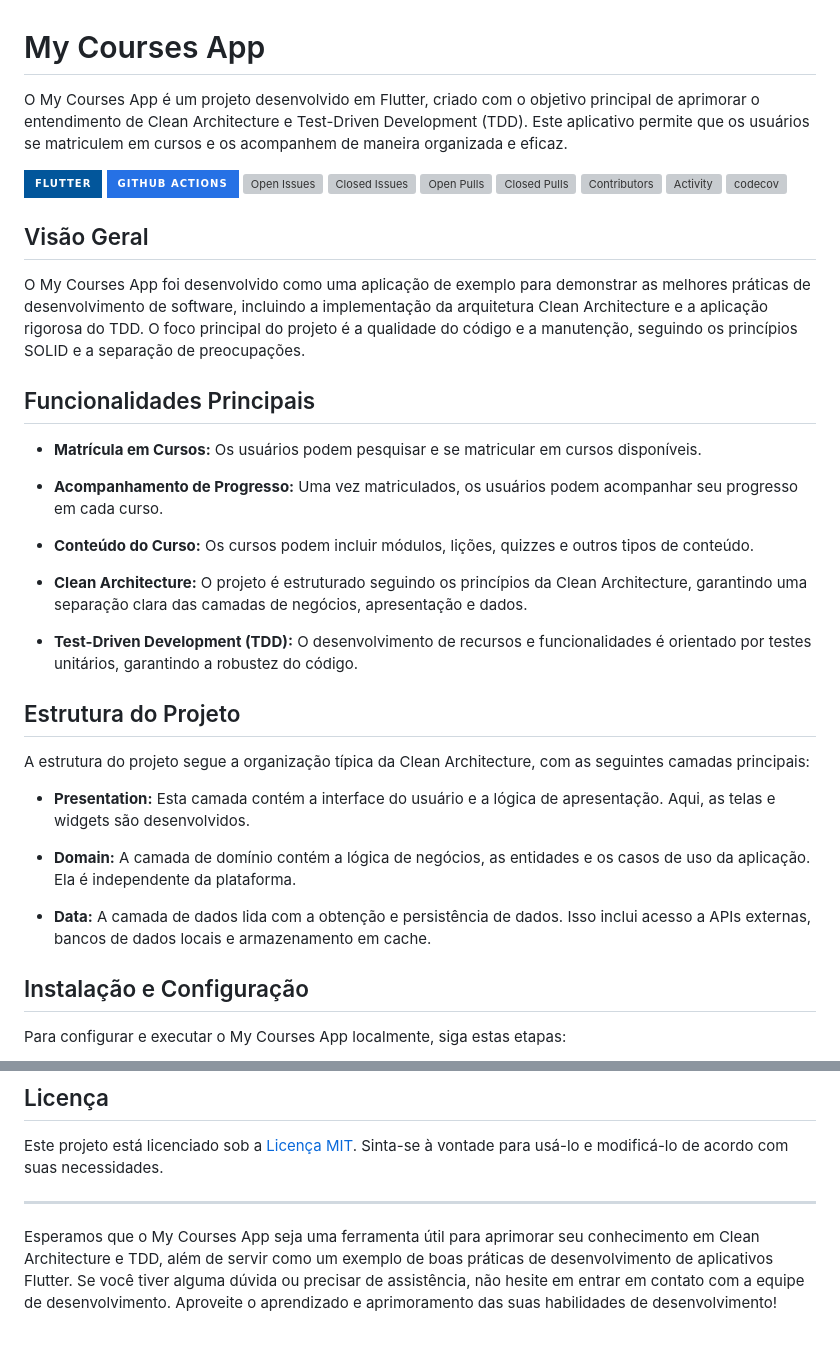
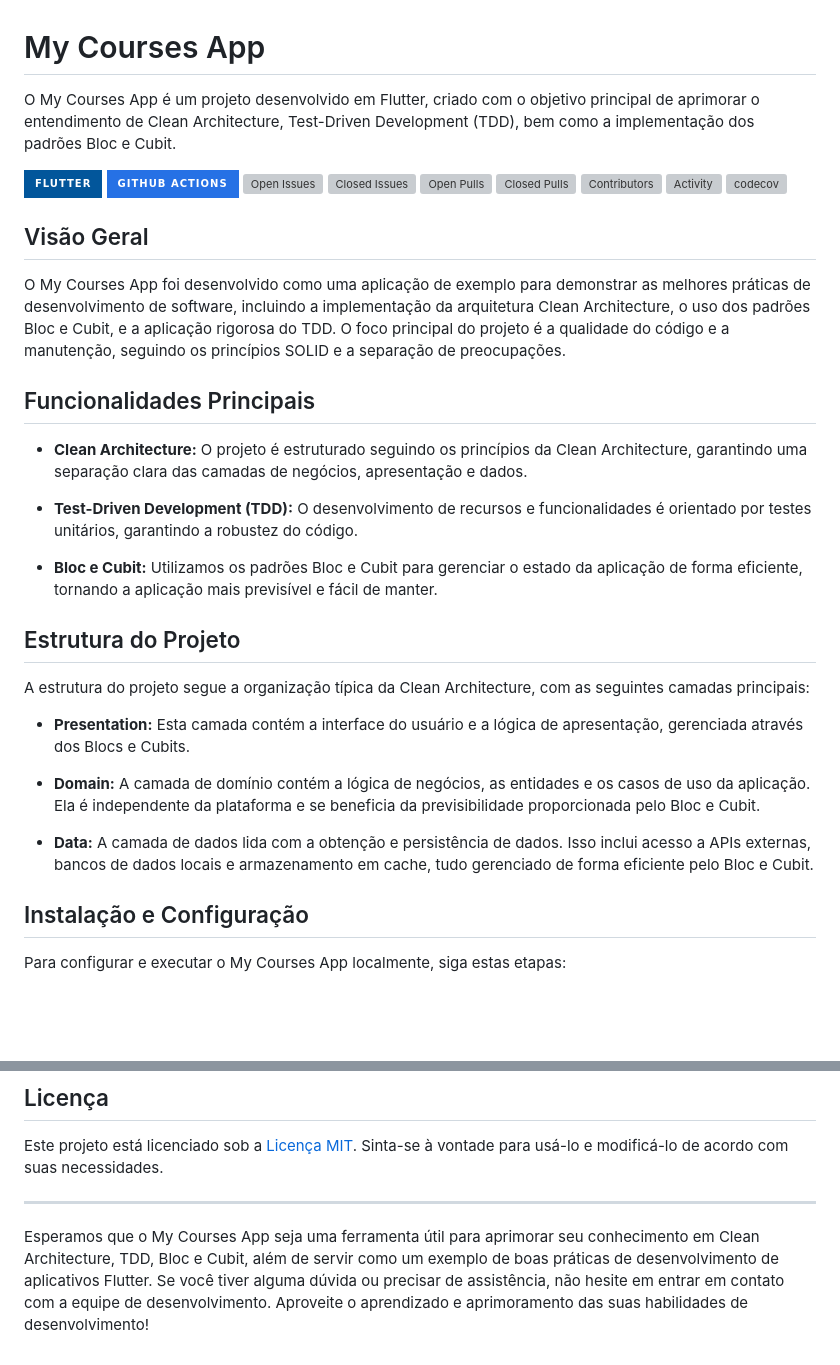
Before and after one commit to Baz-Development/my_courses_app, a Markdown page: README.md, 2 parts joined by grey strips. Drawn GitHub-style; badges without logos; blank space fills up the shorter version; grey boxes are pictures that could not be loaded.

```diff
--- a/README.md
+++ b/README.md
@@ -1,6 +1,6 @@
 # My Courses App
 
-O My Courses App é um projeto desenvolvido em Flutter, criado com o objetivo principal de aprimorar o entendimento de Clean Architecture e Test-Driven Development (TDD). Este aplicativo permite que os usuários se matriculem em cursos e os acompanhem de maneira organizada e eficaz.
+O My Courses App é um projeto desenvolvido em Flutter, criado com o objetivo principal de aprimorar o entendimento de Clean Architecture, Test-Driven Development (TDD), bem como a implementação dos padrões Bloc e Cubit.
 
 ![Flutter](https://img.shields.io/badge/Flutter-%2302569B.svg?style=for-the-badge&logo=Flutter&logoColor=white)
 ![GitHub Actions](https://img.shields.io/badge/github%20actions-%232671E5.svg?style=for-the-badge&logo=githubactions&logoColor=white)
@@ -14,29 +14,25 @@ O My Courses App é um projeto desenvolvido em Flutter, criado com o objetivo pr
 
 ## Visão Geral
 
-O My Courses App foi desenvolvido como uma aplicação de exemplo para demonstrar as melhores práticas de desenvolvimento de software, incluindo a implementação da arquitetura Clean Architecture e a aplicação rigorosa do TDD. O foco principal do projeto é a qualidade do código e a manutenção, seguindo os princípios SOLID e a separação de preocupações.
+O My Courses App foi desenvolvido como uma aplicação de exemplo para demonstrar as melhores práticas de desenvolvimento de software, incluindo a implementação da arquitetura Clean Architecture, o uso dos padrões Bloc e Cubit, e a aplicação rigorosa do TDD. O foco principal do projeto é a qualidade do código e a manutenção, seguindo os princípios SOLID e a separação de preocupações.
 
 ## Funcionalidades Principais
-
-- **Matrícula em Cursos:** Os usuários podem pesquisar e se matricular em cursos disponíveis.
-
-- **Acompanhamento de Progresso:** Uma vez matriculados, os usuários podem acompanhar seu progresso em cada curso.
-
-- **Conteúdo do Curso:** Os cursos podem incluir módulos, lições, quizzes e outros tipos de conteúdo.
 
 - **Clean Architecture:** O projeto é estruturado seguindo os princípios da Clean Architecture, garantindo uma separação clara das camadas de negócios, apresentação e dados.
 
 - **Test-Driven Development (TDD):** O desenvolvimento de recursos e funcionalidades é orientado por testes unitários, garantindo a robustez do código.
 
+- **Bloc e Cubit:** Utilizamos os padrões Bloc e Cubit para gerenciar o estado da aplicação de forma eficiente, tornando a aplicação mais previsível e fácil de manter.
+
 ## Estrutura do Projeto
 
 A estrutura do projeto segue a organização típica da Clean Architecture, com as seguintes camadas principais:
 
-- **Presentation:** Esta camada contém a interface do usuário e a lógica de apresentação. Aqui, as telas e widgets são desenvolvidos.
+- **Presentation:** Esta camada contém a interface do usuário e a lógica de apresentação, gerenciada através dos Blocs e Cubits.
 
-- **Domain:** A camada de domínio contém a lógica de negócios, as entidades e os casos de uso da aplicação. Ela é independente da plataforma.
+- **Domain:** A camada de domínio contém a lógica de negócios, as entidades e os casos de uso da aplicação. Ela é independente da plataforma e se beneficia da previsibilidade proporcionada pelo Bloc e Cubit.
 
-- **Data:** A camada de dados lida com a obtenção e persistência de dados. Isso inclui acesso a APIs externas, bancos de dados locais e armazenamento em cache.
+- **Data:** A camada de dados lida com a obtenção e persistência de dados. Isso inclui acesso a APIs externas, bancos de dados locais e armazenamento em cache, tudo gerenciado de forma eficiente pelo Bloc e Cubit.
 
 ## Instalação e Configuração
 
@@ -76,4 +72,4 @@ Este projeto está licenciado sob a [Licença MIT](LICENSE). Sinta-se à vontade
 
 ---
 
-Esperamos que o My Courses App seja uma ferramenta útil para aprimorar seu conhecimento em Clean Architecture e TDD, além de servir como um exemplo de boas práticas de desenvolvimento de aplicativos Flutter. Se você tiver alguma dúvida ou precisar de assistência, não hesite em entrar em contato com a equipe de desenvolvimento. Aproveite o aprendizado e aprimoramento das suas habilidades de desenvolvimento!
+Esperamos que o My Courses App seja uma ferramenta útil para aprimorar seu conhecimento em Clean Architecture, TDD, Bloc e Cubit, além de servir como um exemplo de boas práticas de desenvolvimento de aplicativos Flutter. Se você tiver alguma dúvida ou precisar de assistência, não hesite em entrar em contato com a equipe de desenvolvimento. Aproveite o aprendizado e aprimoramento das suas habilidades de desenvolvimento!
```
